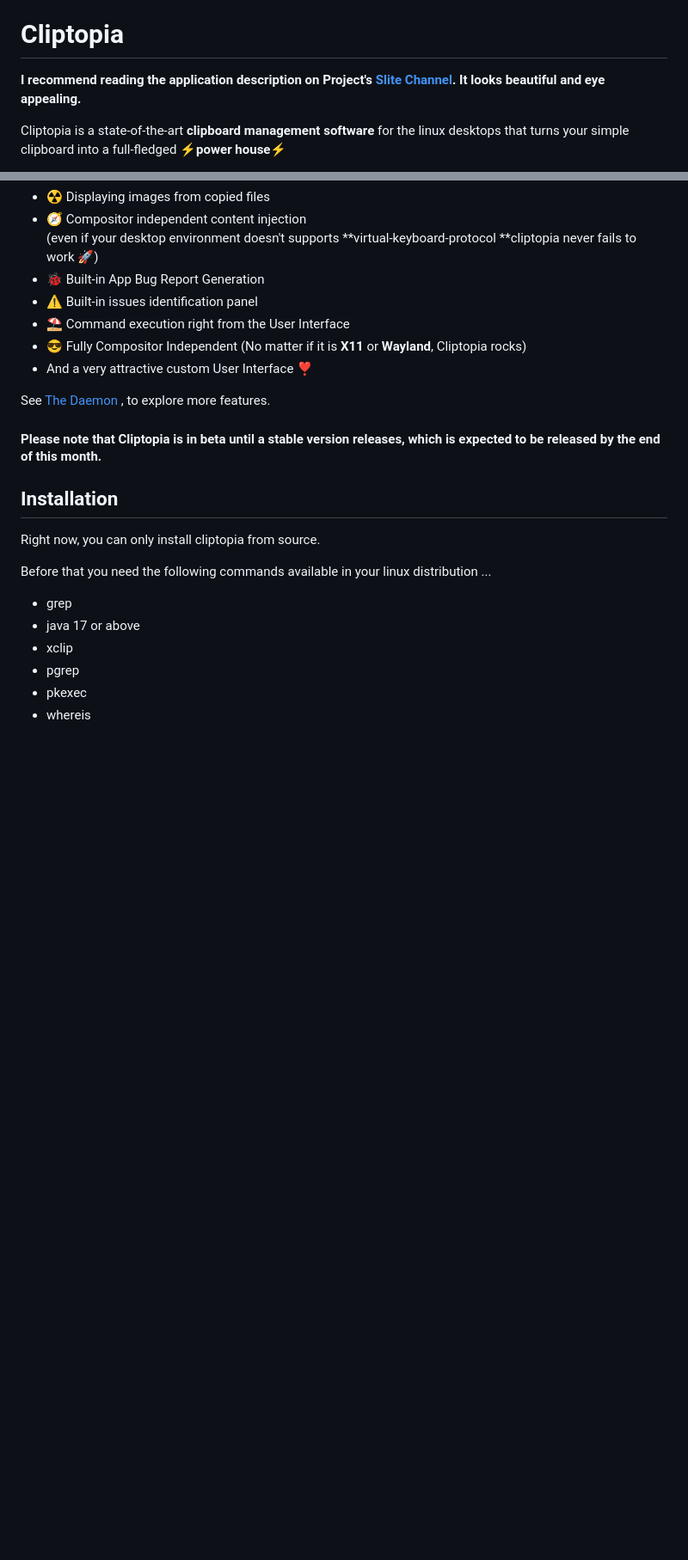
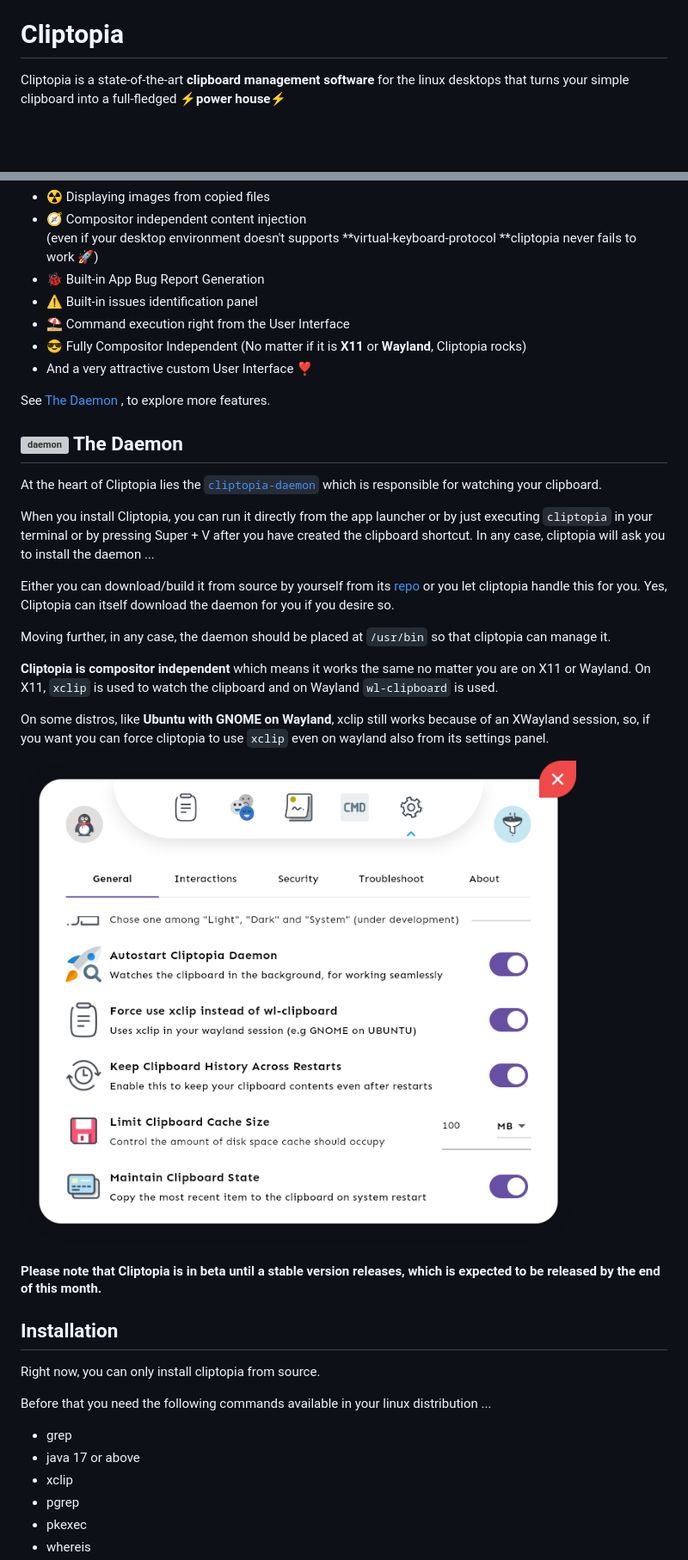
Before and after one commit to omegaui/cliptopia, a Markdown page: README.md, 2 parts joined by grey strips. Shown: that part at 86% size. Rendered like a GitHub page; pictures changed too: media_Cliptopia/settings.png (added); blank space fills up the shorter version; grey boxes are pictures that could not be loaded.

Commit message:
🎗️ Glorified Project Description.

```diff
--- a/README.md
+++ b/README.md
@@ -15,9 +17,6 @@
 </div>
 
 # Cliptopia
-
-**I recommend reading the application description on Project's [Slite Channel](https://omegaui.slite.page/p/SCCw4NaQYcBX1A/Cliptopia).**
-**It looks beautiful and eye appealing.**
 
 Cliptopia is a state-of-the-art **clipboard management software** for the linux desktops that turns your simple clipboard into a full-fledged ⚡**power house**⚡
 
@@ -49,6 +48,25 @@ As the names goes **Cliptopia**, it is all about your clipboard, but in the sens
 
 See [The Daemon](https://slite.com/api/public/notes/l9bdqAzEIRZ7dG/redirect) , to explore more features.
 
+## ![daemon](https://img.icons8.com/cotton/48/rocket.png) The Daemon
+At the heart of Cliptopia lies the [`cliptopia-daemon`](https://github.com/omegaui/cliptopia_daemon) which is responsible for watching your clipboard.
+
+When you install Cliptopia,
+you can run it directly from the app launcher or by just executing `cliptopia` in your terminal or by pressing Super + V after you have created the clipboard shortcut.
+In any case, cliptopia will ask you to install the daemon ...
+
+Either you can download/build it from source by yourself from its [repo](github.com/omegaui/cliptopia_daemon) or you let cliptopia handle this for you.
+Yes, Cliptopia can itself download the daemon for you if you desire so.
+
+Moving further, in any case, the daemon should be placed at `/usr/bin` so that cliptopia can manage it.
+
+**Cliptopia is compositor independent** which means it works the same no matter you are on X11 or Wayland.
+On X11, `xclip` is used to watch the clipboard and on Wayland `wl-clipboard` is used.
+
+On some distros, like **Ubuntu with GNOME on Wayland**, xclip still works because of an XWayland session, so, if you want you can force cliptopia to use `xclip` even on wayland also from its settings panel.
+
+![img.png](media_Cliptopia/settings.png)
+
 #### Please note that Cliptopia is in beta until a stable version releases, which is expected to be released by the end of this month.
 
 ## Installation
```
Also changed, not shown: other parts of README.md (+4 -1 lines).
